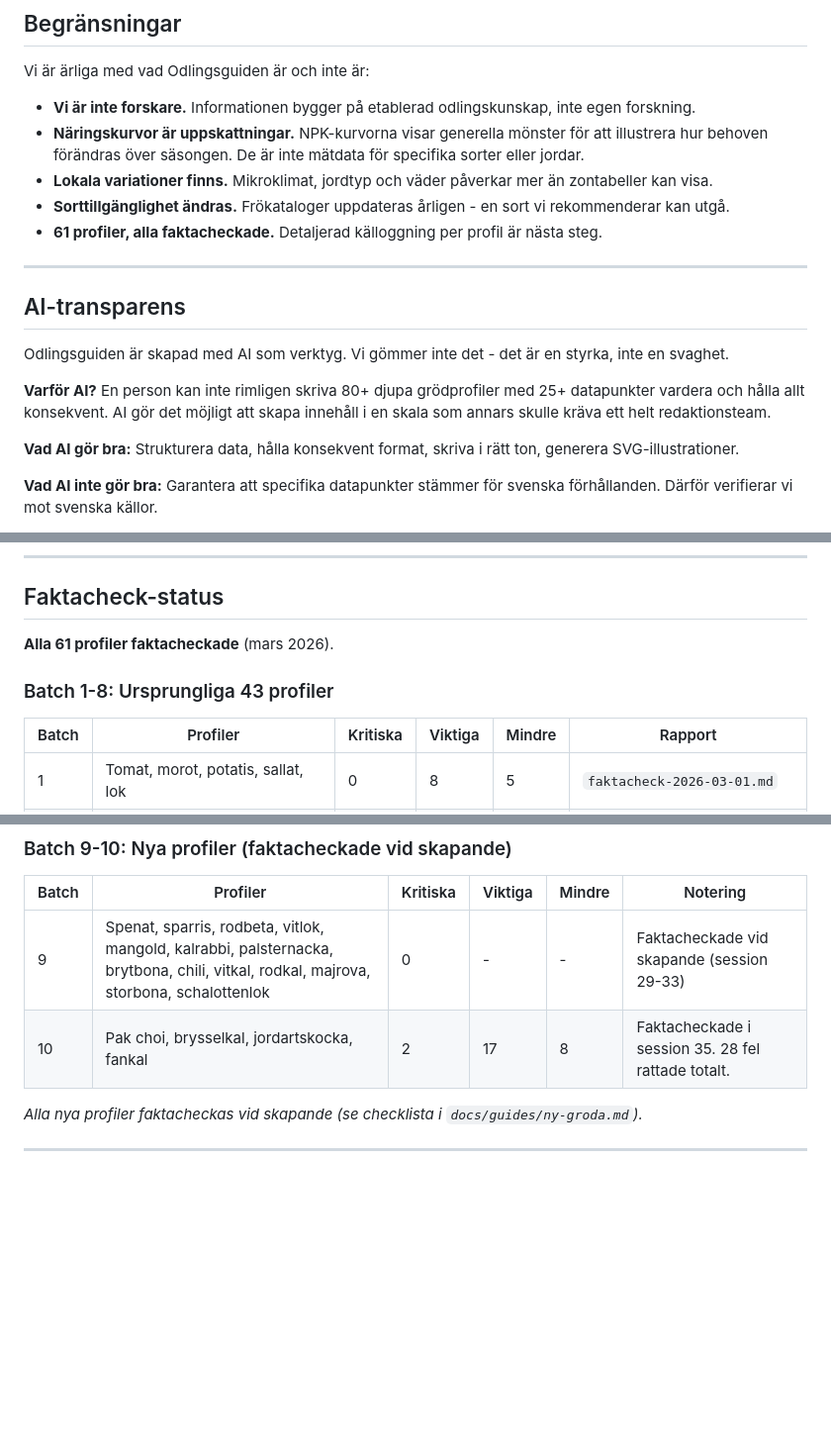
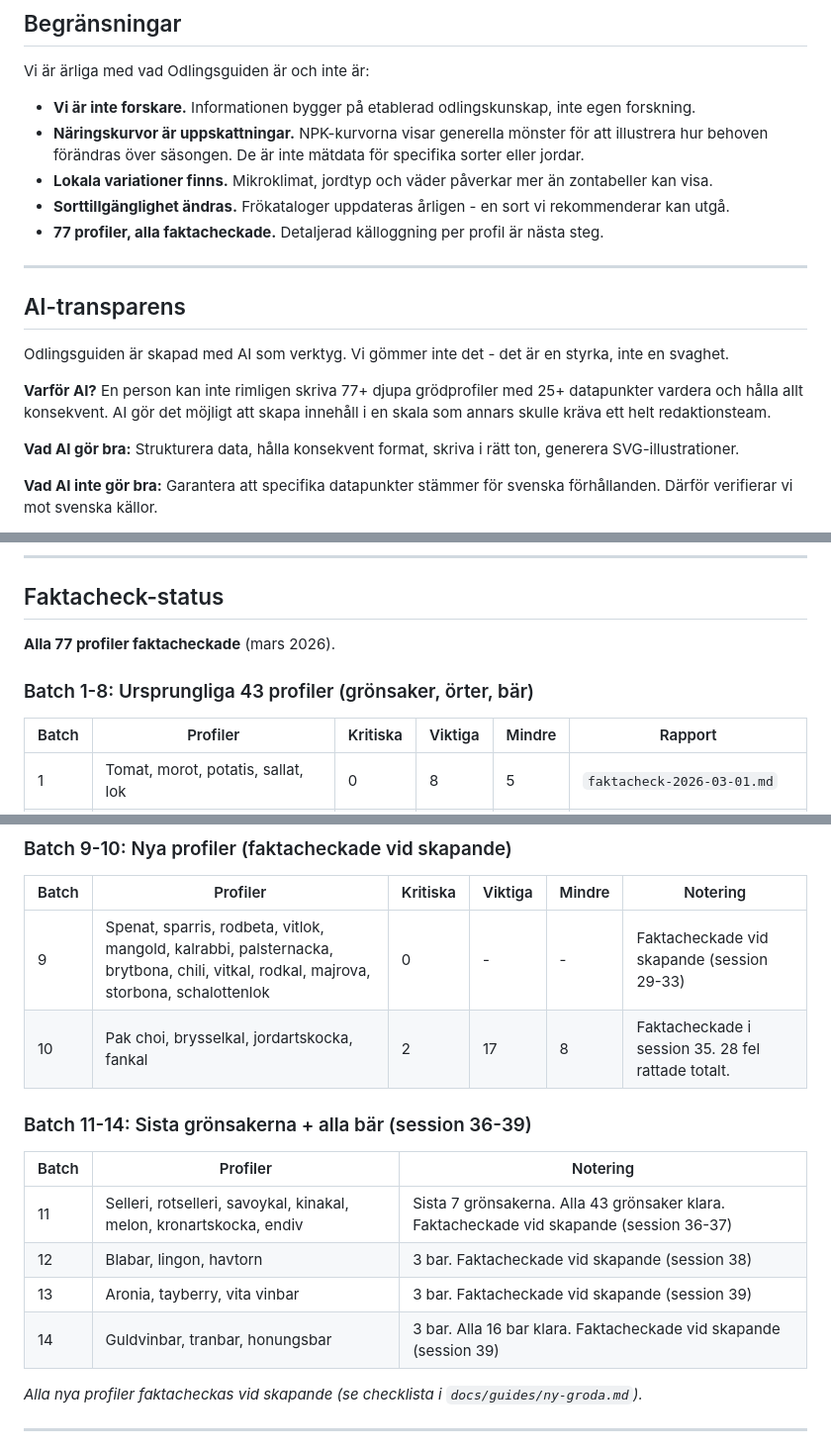
Before and after one commit to jarnesjo/odlingsguiden, a Markdown page: docs/guides/kallor.md, 3 parts joined by grey strips. Shown at 99% size. GitHub-like rendering; blank space fills up the shorter version.

Commit message:
docs(guides): update kallor.md with batch 11-14 (77 profiler)
Add batch 11-14 covering sessions 36-39:
- Batch 11: selleri, rotselleri, savoykal, kinakal, melon, kronärtskocka, endiv
- Batch 12: blåbär, lingon, havtorn
- Batch 13: aronia, tayberry, vita vinbär
- Batch 14: guldvinbär, tranbär, honungsbär
Update profile count from 61 to 77 throughout.

Co-Authored-By: Claude Opus 4.6 <noreply@anthropic.com>

```diff
--- a/docs/guides/kallor.md
+++ b/docs/guides/kallor.md
@@ -207,7 +207,7 @@ Vi är ärliga med vad Odlingsguiden är och inte är:
 - **Näringskurvor är uppskattningar.** NPK-kurvorna visar generella mönster för att illustrera hur behoven förändras över säsongen. De är inte mätdata för specifika sorter eller jordar.
 - **Lokala variationer finns.** Mikroklimat, jordtyp och väder påverkar mer än zontabeller kan visa.
 - **Sorttillgänglighet ändras.** Frökataloger uppdateras årligen - en sort vi rekommenderar kan utgå.
-- **61 profiler, alla faktacheckade.** Detaljerad källoggning per profil är nästa steg.
+- **77 profiler, alla faktacheckade.** Detaljerad källoggning per profil är nästa steg.
 
 ---
 
@@ -215,7 +215,7 @@ Vi är ärliga med vad Odlingsguiden är och inte är:
 
 Odlingsguiden är skapad med AI som verktyg. Vi gömmer inte det - det är en styrka, inte en svaghet.
 
-**Varför AI?** En person kan inte rimligen skriva 80+ djupa grödprofiler med 25+ datapunkter vardera och hålla allt konsekvent. AI gör det möjligt att skapa innehåll i en skala som annars skulle kräva ett helt redaktionsteam.
+**Varför AI?** En person kan inte rimligen skriva 77+ djupa grödprofiler med 25+ datapunkter vardera och hålla allt konsekvent. AI gör det möjligt att skapa innehåll i en skala som annars skulle kräva ett helt redaktionsteam.
 
 **Vad AI gör bra:** Strukturera data, hålla konsekvent format, skriva i rätt ton, generera SVG-illustrationer.
 
@@ -240,9 +240,9 @@ Informationen i Odlingsguiden är avsedd som vägledning och inspiration. Vi gö
 
 ## Faktacheck-status
 
-**Alla 61 profiler faktacheckade** (mars 2026).
+**Alla 77 profiler faktacheckade** (mars 2026).
 
-### Batch 1-8: Ursprungliga 43 profiler
+### Batch 1-8: Ursprungliga 43 profiler (grönsaker, örter, bär)
 
 | Batch | Profiler | Kritiska | Viktiga | Mindre | Rapport |
 | --- | --- | --- | --- | --- | --- |
@@ -261,6 +261,15 @@ Informationen i Odlingsguiden är avsedd som vägledning och inspiration. Vi gö
 | --- | --- | --- | --- | --- | --- |
 | 9 | Spenat, sparris, rodbeta, vitlok, mangold, kalrabbi, palsternacka, brytbona, chili, vitkal, rodkal, majrova, storbona, schalottenlok | 0 | - | - | Faktacheckade vid skapande (session 29-33) |
 | 10 | Pak choi, brysselkal, jordartskocka, fankal | 2 | 17 | 8 | Faktacheckade i session 35. 28 fel rattade totalt. |
+
+### Batch 11-14: Sista grönsakerna + alla bär (session 36-39)
+
+| Batch | Profiler | Notering |
+| --- | --- | --- |
+| 11 | Selleri, rotselleri, savoykal, kinakal, melon, kronartskocka, endiv | Sista 7 grönsakerna. Alla 43 grönsaker klara. Faktacheckade vid skapande (session 36-37) |
+| 12 | Blabar, lingon, havtorn | 3 bar. Faktacheckade vid skapande (session 38) |
+| 13 | Aronia, tayberry, vita vinbar | 3 bar. Faktacheckade vid skapande (session 39) |
+| 14 | Guldvinbar, tranbar, honungsbar | 3 bar. Alla 16 bar klara. Faktacheckade vid skapande (session 39) |
 
 *Alla nya profiler faktacheckas vid skapande (se checklista i `docs/guides/ny-groda.md`).*
 
```
Also changed, not shown: other parts of docs/guides/kallor.md (+3 -3 lines).
